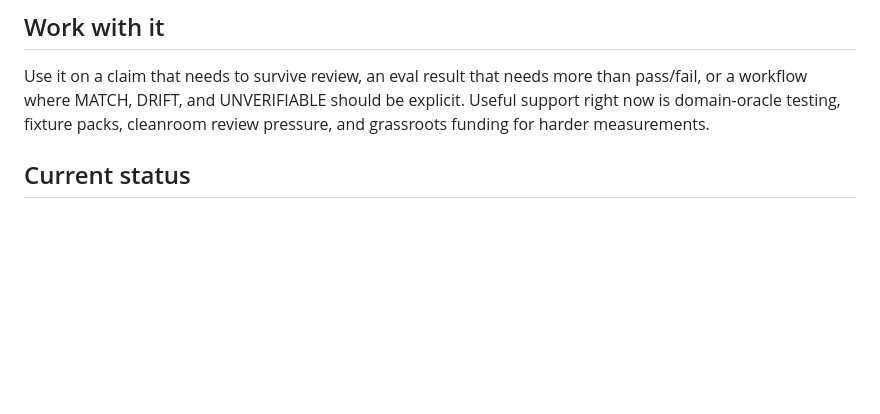
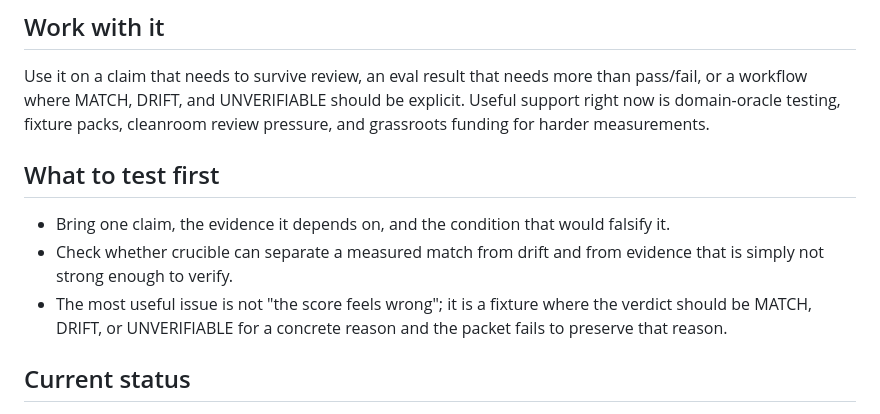
Before and after one commit to HarperZ9/crucible, a Markdown page: README.md, the part around the change. GitHub-like rendering; blank space fills up the shorter version.

Commit message:
docs: add first-test guidance

```diff
--- a/README.md
+++ b/README.md
@@ -31,6 +31,12 @@ Claims are cheap until a decision depends on them. crucible makes a thesis stand
 ## Work with it
 
 Use it on a claim that needs to survive review, an eval result that needs more than pass/fail, or a workflow where MATCH, DRIFT, and UNVERIFIABLE should be explicit. Useful support right now is domain-oracle testing, fixture packs, cleanroom review pressure, and grassroots funding for harder measurements.
+
+## What to test first
+
+- Bring one claim, the evidence it depends on, and the condition that would falsify it.
+- Check whether crucible can separate a measured match from drift and from evidence that is simply not strong enough to verify.
+- The most useful issue is not "the score feels wrong"; it is a fixture where the verdict should be MATCH, DRIFT, or UNVERIFIABLE for a concrete reason and the packet fails to preserve that reason.
 
 ## Current status
 
```
